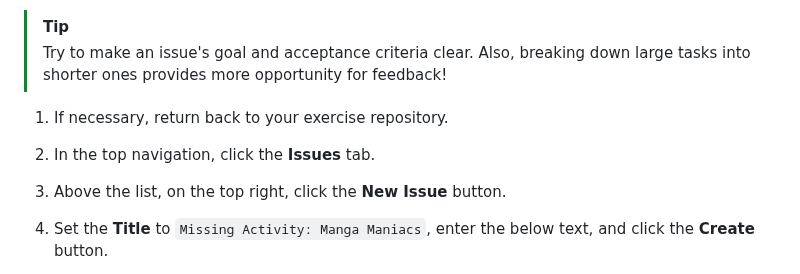
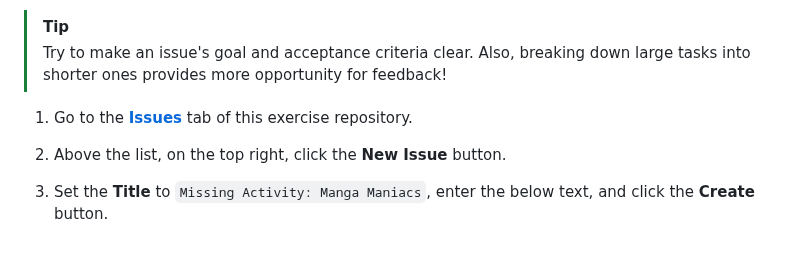
Before and after one commit to skills/expand-your-team-with-copilot, a Markdown page: .github/steps/1-assign.md, the part around the change. GitHub-like rendering; blank space fills up the shorter version.

Commit message:
Link to issues tab

```diff
--- a/.github/steps/1-assign.md
+++ b/.github/steps/1-assign.md
@@ -178,9 +178,7 @@ There are several important issues to get done before we leave, but let's do a t
 > [!TIP]
 > Try to make an issue's goal and acceptance criteria clear. Also, breaking down large tasks into shorter ones provides more opportunity for feedback!
 
-1. If necessary, return back to your exercise repository.
-
-1. In the top navigation, click the **Issues** tab.
+1. Go to the [**Issues**](https://github.com/{{full_repo_name}}/issues) tab of this exercise repository.
 
 1. Above the list, on the top right, click the **New Issue** button.
 
```
